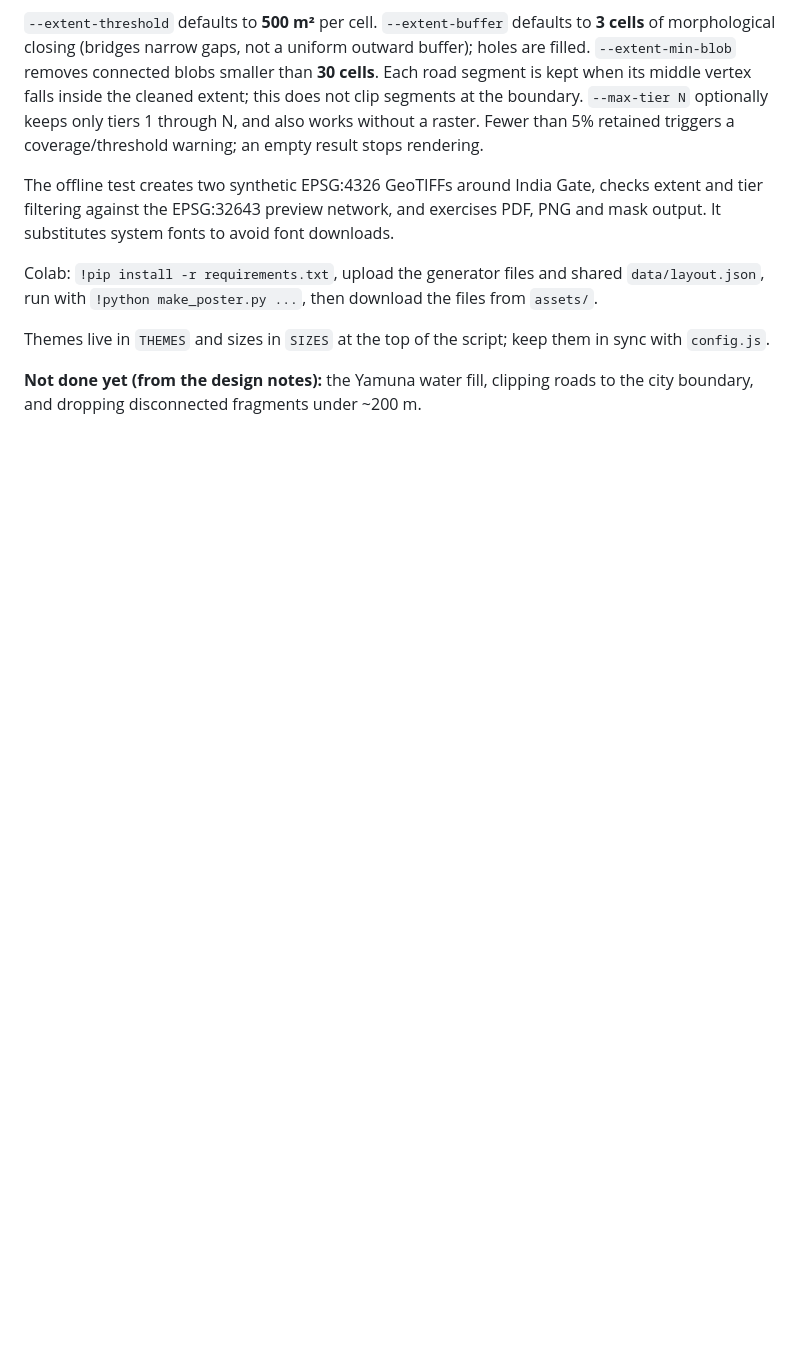
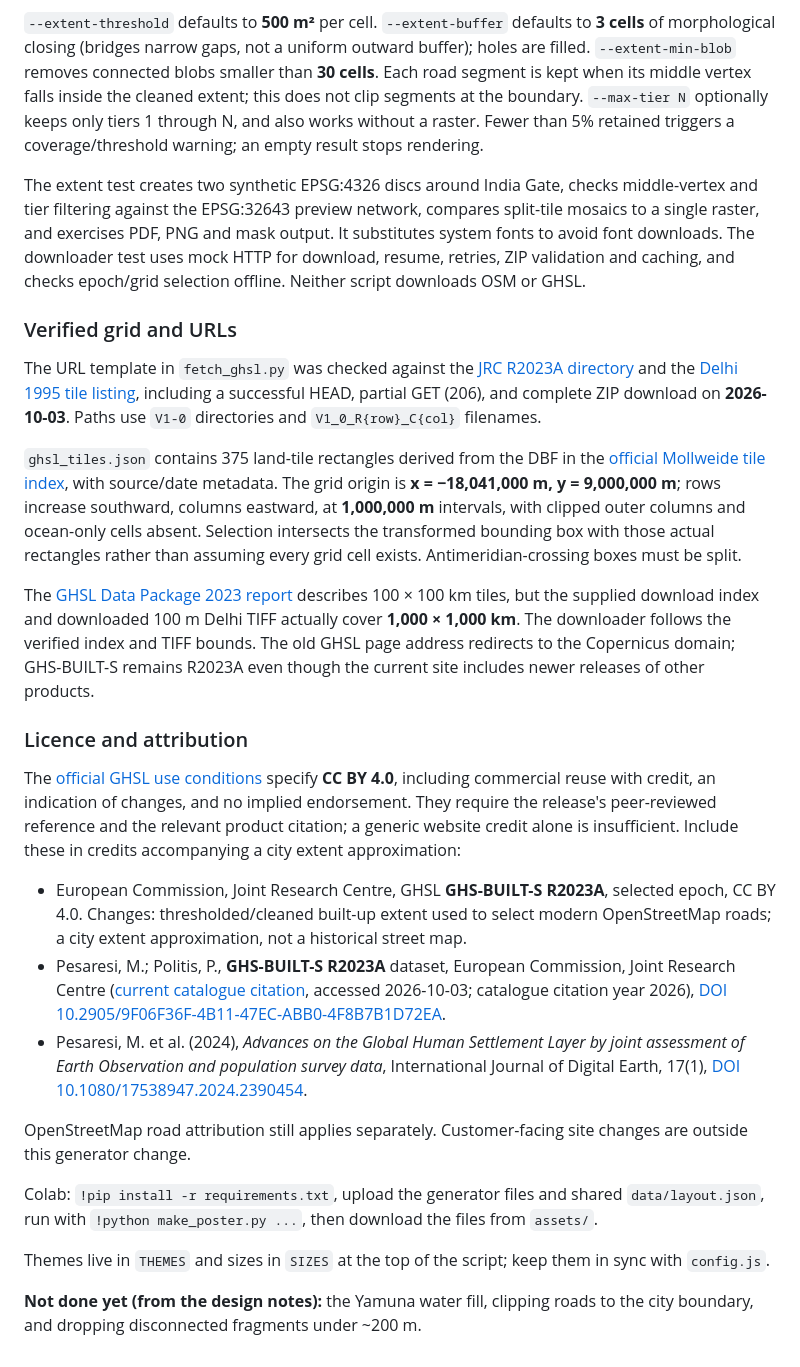
Before and after one commit to ayushthaosen-gif/Gali-Art, a Markdown page: generator/README.md, the part around one of its changes. GitHub-like rendering; blank space fills up the shorter version.

```diff
--- a/generator/README.md
+++ b/generator/README.md
@@ -53,7 +65,25 @@ python test_extent.py
 
 `--extent-threshold` defaults to **500 m²** per cell. `--extent-buffer` defaults to **3 cells** of morphological closing (bridges narrow gaps, not a uniform outward buffer); holes are filled. `--extent-min-blob` removes connected blobs smaller than **30 cells**. Each road segment is kept when its middle vertex falls inside the cleaned extent; this does not clip segments at the boundary. `--max-tier N` optionally keeps only tiers 1 through N, and also works without a raster. Fewer than 5% retained triggers a coverage/threshold warning; an empty result stops rendering.
 
-The offline test creates two synthetic EPSG:4326 GeoTIFFs around India Gate, checks extent and tier filtering against the EPSG:32643 preview network, and exercises PDF, PNG and mask output. It substitutes system fonts to avoid font downloads.
+The extent test creates two synthetic EPSG:4326 discs around India Gate, checks middle-vertex and tier filtering against the EPSG:32643 preview network, compares split-tile mosaics to a single raster, and exercises PDF, PNG and mask output. It substitutes system fonts to avoid font downloads. The downloader test uses mock HTTP for download, resume, retries, ZIP validation and caching, and checks epoch/grid selection offline. Neither script downloads OSM or GHSL.
+
+### Verified grid and URLs
+
+The URL template in `fetch_ghsl.py` was checked against the [JRC R2023A directory](https://jeodpp.jrc.ec.europa.eu/ftp/jrc-opendata/GHSL/GHS_BUILT_S_GLOBE_R2023A/) and the [Delhi 1995 tile listing](https://jeodpp.jrc.ec.europa.eu/ftp/jrc-opendata/GHSL/GHS_BUILT_S_GLOBE_R2023A/GHS_BUILT_S_E1995_GLOBE_R2023A_54009_100/V1-0/tiles/), including a successful HEAD, partial GET (206), and complete ZIP download on **2026-10-03**. Paths use `V1-0` directories and `V1_0_R{row}_C{col}` filenames.
+
+`ghsl_tiles.json` contains 375 land-tile rectangles derived from the DBF in the [official Mollweide tile index](https://human-settlement.emergency.copernicus.eu/download/GHSL_data_54009_shapefile.zip), with source/date metadata. The grid origin is **x = −18,041,000 m, y = 9,000,000 m**; rows increase southward, columns eastward, at **1,000,000 m** intervals, with clipped outer columns and ocean-only cells absent. Selection intersects the transformed bounding box with those actual rectangles rather than assuming every grid cell exists. Antimeridian-crossing boxes must be split.
+
+The [GHSL Data Package 2023 report](https://human-settlement.emergency.copernicus.eu/documents/GHSL_Data_Package_2023.pdf) describes 100 × 100 km tiles, but the supplied download index and downloaded 100 m Delhi TIFF actually cover **1,000 × 1,000 km**. The downloader follows the verified index and TIFF bounds. The old GHSL page address redirects to the Copernicus domain; GHS-BUILT-S remains R2023A even though the current site includes newer releases of other products.
+
+### Licence and attribution
+
+The [official GHSL use conditions](https://human-settlement.emergency.copernicus.eu/GHSLhowToCite.php) specify **CC BY 4.0**, including commercial reuse with credit, an indication of changes, and no implied endorsement. They require the release's peer-reviewed reference and the relevant product citation; a generic website credit alone is insufficient. Include these in credits accompanying a city extent approximation:
+
+- European Commission, Joint Research Centre, GHSL **GHS-BUILT-S R2023A**, selected epoch, CC BY 4.0. Changes: thresholded/cleaned built-up extent used to select modern OpenStreetMap roads; a city extent approximation, not a historical street map.
+- Pesaresi, M.; Politis, P., **GHS-BUILT-S R2023A** dataset, European Commission, Joint Research Centre ([current catalogue citation](https://data.jrc.ec.europa.eu/dataset/9f06f36f-4b11-47ec-abb0-4f8b7b1d72ea), accessed 2026-10-03; catalogue citation year 2026), [DOI 10.2905/9F06F36F-4B11-47EC-ABB0-4F8B7B1D72EA](https://doi.org/10.2905/9F06F36F-4B11-47EC-ABB0-4F8B7B1D72EA).
+- Pesaresi, M. et al. (2024), *Advances on the Global Human Settlement Layer by joint assessment of Earth Observation and population survey data*, International Journal of Digital Earth, 17(1), [DOI 10.1080/17538947.2024.2390454](https://doi.org/10.1080/17538947.2024.2390454).
+
+OpenStreetMap road attribution still applies separately. Customer-facing site changes are outside this generator change.
 
 Colab: `!pip install -r requirements.txt`, upload the generator files and shared `data/layout.json`, run with `!python make_poster.py ...`, then download the files from `assets/`.
 
```
Also changed, not shown: other parts of generator/README.md (+19 -7 lines).
